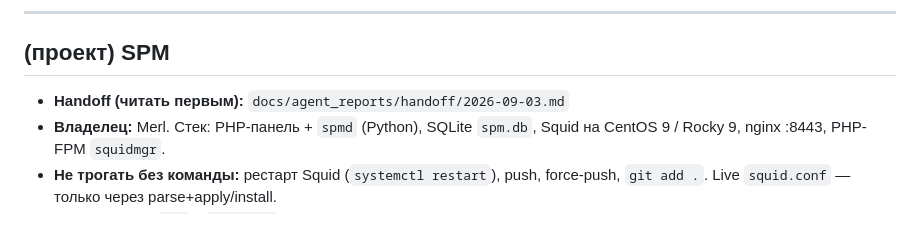
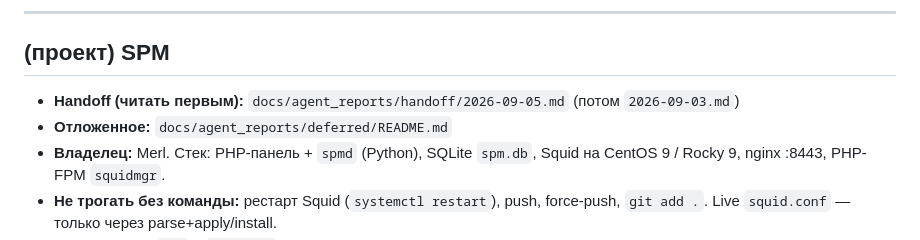
Before and after one commit to MerlKoryAmber/squid-panel, a Markdown page: CLAUDE.md, the part around the change. Rendered like a GitHub page.

Commit message:
docs: Domain discover в отложенное (handoff 2026-09-05)
Co-authored-by: Cursor <cursoragent@cursor.com>

```diff
--- a/CLAUDE.md
+++ b/CLAUDE.md
@@ -156,7 +156,8 @@
 
 ## (проект) SPM
 
-- **Handoff (читать первым):** `docs/agent_reports/handoff/2026-09-03.md`
+- **Handoff (читать первым):** `docs/agent_reports/handoff/2026-09-05.md` (потом `2026-09-03.md`)
+- **Отложенное:** `docs/agent_reports/deferred/README.md`
 - **Владелец:** Merl. Стек: PHP-панель + `spmd` (Python), SQLite `spm.db`,
   Squid на CentOS 9 / Rocky 9, nginx :8443, PHP-FPM `squidmgr`.
 - **Не трогать без команды:** рестарт Squid (`systemctl restart`), push,
```
Also changed, not shown: 2 other files.
